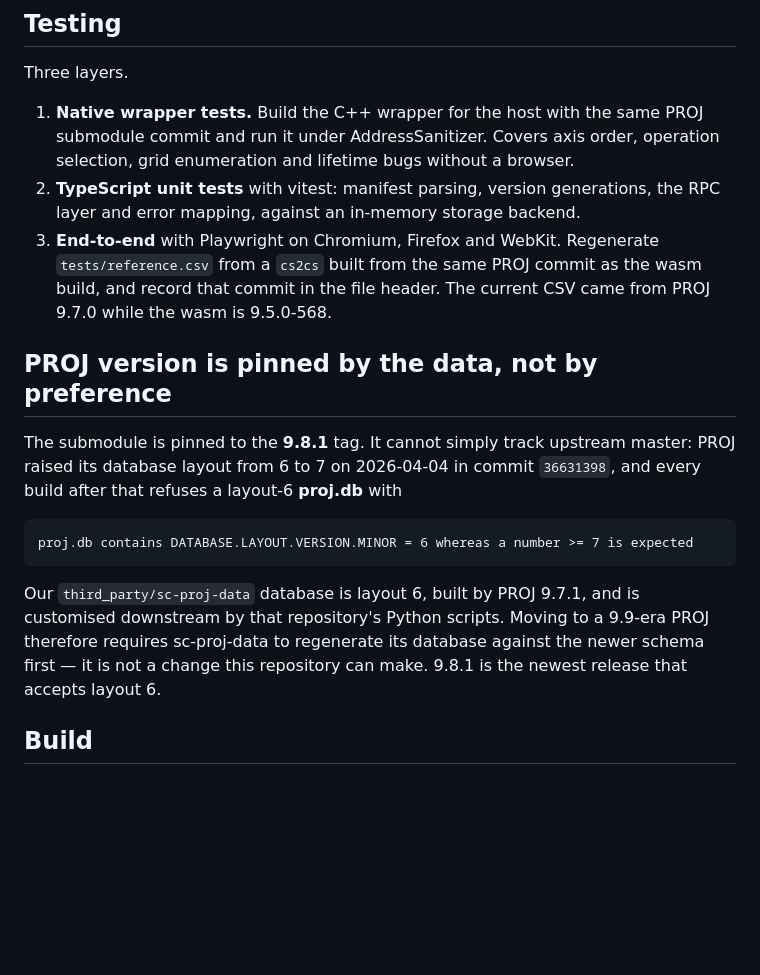
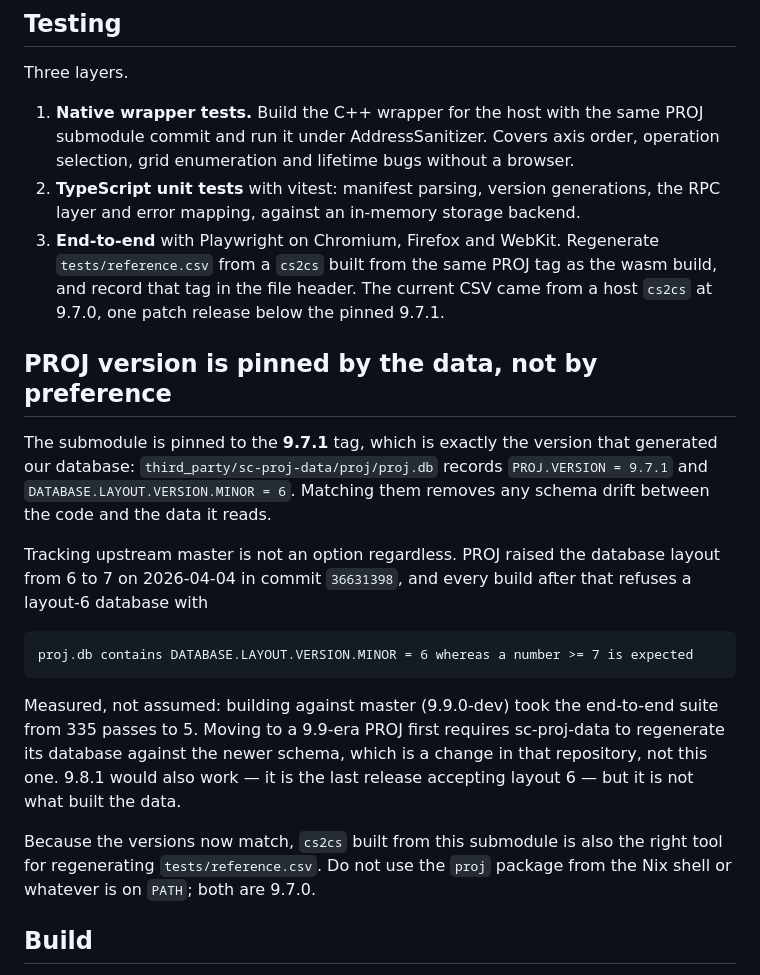
Before and after one commit to Mr-akami/coodinate-converter-browser, a Markdown page: docs/refactor-plan.md, the part around the change. Drawn GitHub-style; blank space fills up the shorter version.

Commit message:
chore: pin PROJ to 9.7.1 to match proj.db
proj.db records PROJ.VERSION 9.7.1 and layout 6. Matching the code to
the data that generated it removes schema drift. Upstream master
(9.9.0-dev) requires layout 7 and drops the E2E suite from 335 to 5.

Co-Authored-By: Claude Opus 5 (1M context) <noreply@anthropic.com>

````diff
--- a/docs/refactor-plan.md
+++ b/docs/refactor-plan.md
@@ -122,25 +122,34 @@ Three layers.
 2. **TypeScript unit tests** with vitest: manifest parsing, version generations,
    the RPC layer and error mapping, against an in-memory storage backend.
 3. **End-to-end** with Playwright on Chromium, Firefox and WebKit. Regenerate
-   `tests/reference.csv` from a `cs2cs` built from the same PROJ commit as the
-   wasm build, and record that commit in the file header. The current CSV came
-   from PROJ 9.7.0 while the wasm is 9.5.0-568.
+   `tests/reference.csv` from a `cs2cs` built from the same PROJ tag as the
+   wasm build, and record that tag in the file header. The current CSV came
+   from a host `cs2cs` at 9.7.0, one patch release below the pinned 9.7.1.
 
 ## PROJ version is pinned by the data, not by preference
 
-The submodule is pinned to the **9.8.1** tag. It cannot simply track upstream
-master: PROJ raised its database layout from 6 to 7 on 2026-04-04 in commit
-`36631398`, and every build after that refuses a layout-6 **proj.db** with
+The submodule is pinned to the **9.7.1** tag, which is exactly the version that
+generated our database: `third_party/sc-proj-data/proj/proj.db` records
+`PROJ.VERSION = 9.7.1` and `DATABASE.LAYOUT.VERSION.MINOR = 6`. Matching them
+removes any schema drift between the code and the data it reads.
+
+Tracking upstream master is not an option regardless. PROJ raised the database
+layout from 6 to 7 on 2026-04-04 in commit `36631398`, and every build after
+that refuses a layout-6 database with
 
 ```
 proj.db contains DATABASE.LAYOUT.VERSION.MINOR = 6 whereas a number >= 7 is expected
 ```
 
-Our `third_party/sc-proj-data` database is layout 6, built by PROJ 9.7.1, and
-is customised downstream by that repository's Python scripts. Moving to a
-9.9-era PROJ therefore requires sc-proj-data to regenerate its database against
-the newer schema first — it is not a change this repository can make. 9.8.1 is
-the newest release that accepts layout 6.
+Measured, not assumed: building against master (9.9.0-dev) took the end-to-end
+suite from 335 passes to 5. Moving to a 9.9-era PROJ first requires
+sc-proj-data to regenerate its database against the newer schema, which is a
+change in that repository, not this one. 9.8.1 would also work — it is the last
+release accepting layout 6 — but it is not what built the data.
+
+Because the versions now match, `cs2cs` built from this submodule is also the
+right tool for regenerating `tests/reference.csv`. Do not use the `proj`
+package from the Nix shell or whatever is on `PATH`; both are 9.7.0.
 
 ## Build
 
````
